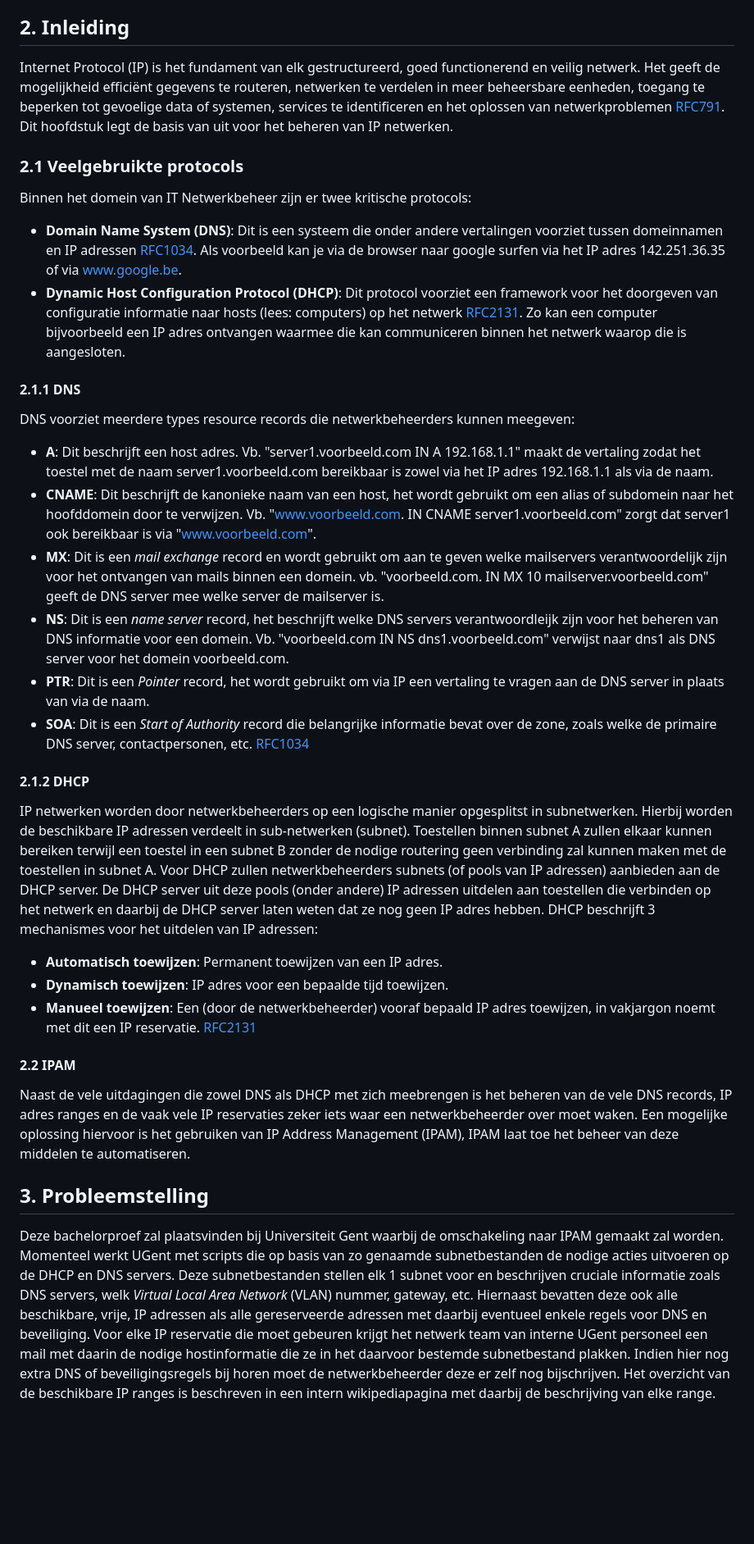
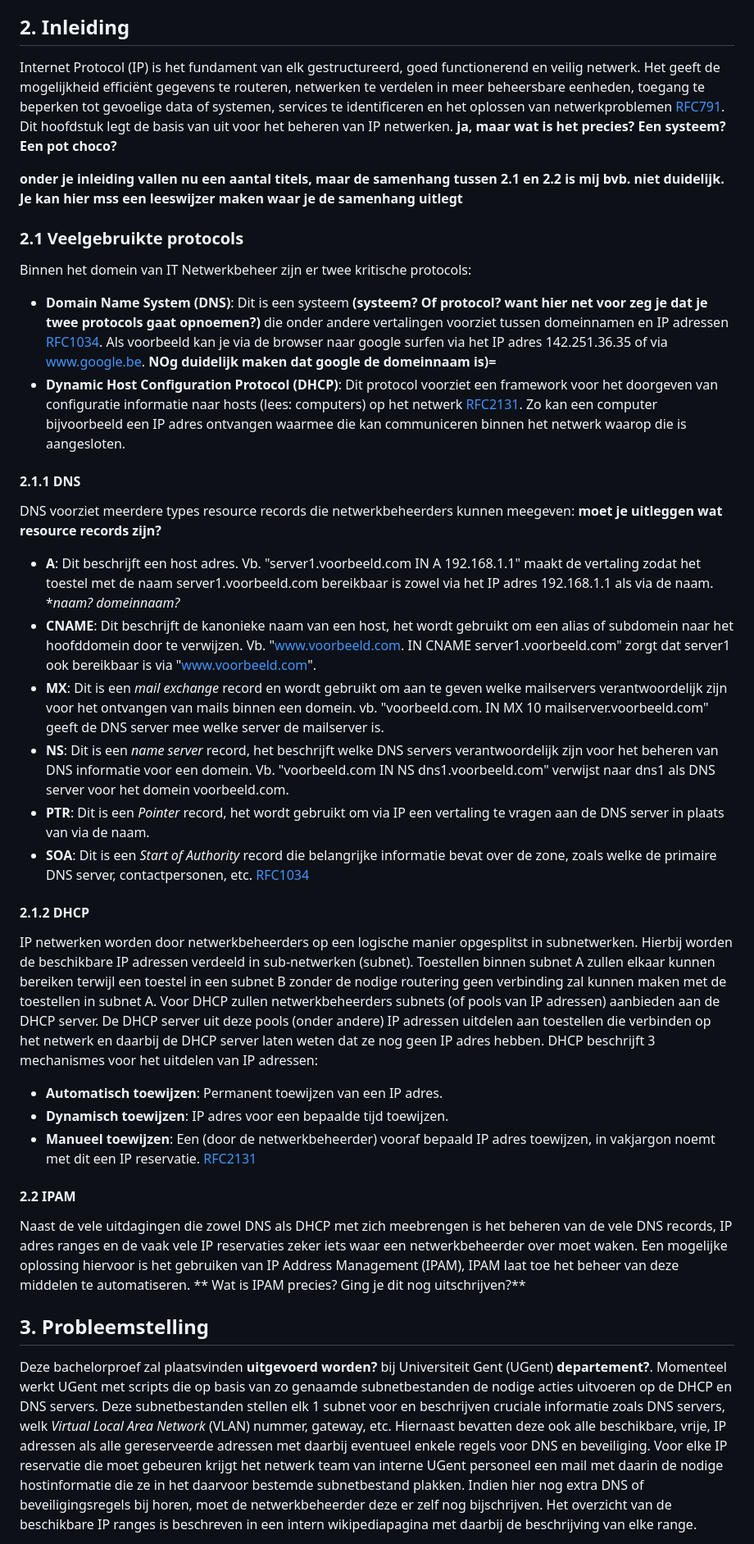
Before and after one commit to stcoppens/Bachelorproef, a Markdown page: Voorstel/Onderzoeksvoorstel.md, the part around the change printed below. Shown: that part at 82% size. GitHub-like rendering; blank space fills up the shorter version.

```diff
--- a/Voorstel/Onderzoeksvoorstel.md
+++ b/Voorstel/Onderzoeksvoorstel.md
@@ -8,25 +8,27 @@ Deze abstractielaag maakt interactie met de IPAM-tool mogelijk via Python-script
 Het doel is om de complexiteit van het handmatig beheren van netwerkconfiguraties, inclusief IP-adresallocatie, te verminderen, waardoor efficiëntie en gebruiksvriendelijkheid worden verbeterd.
 
 ## 2. Inleiding
-Internet Protocol (IP) is het fundament van elk gestructureerd, goed functionerend en veilig netwerk. Het geeft de mogelijkheid efficiënt gegevens te routeren, netwerken te verdelen in meer beheersbare eenheden, toegang te beperken tot gevoelige data of systemen, services te identificeren en het oplossen van netwerkproblemen [RFC791](https://www.rfc-editor.org/rfc/rfc791). Dit hoofdstuk legt de basis van uit voor het beheren van IP netwerken.
+Internet Protocol (IP) is het fundament van elk gestructureerd, goed functionerend en veilig netwerk. Het geeft de mogelijkheid efficiënt gegevens te routeren, netwerken te verdelen in meer beheersbare eenheden, toegang te beperken tot gevoelige data of systemen, services te identificeren en het oplossen van netwerkproblemen [RFC791](https://www.rfc-editor.org/rfc/rfc791). Dit hoofdstuk legt de basis van uit voor het beheren van IP netwerken. **ja, maar wat is het precies? Een systeem? Een pot choco?**
+
+**onder je inleiding vallen nu een aantal titels, maar de samenhang tussen 2.1 en 2.2 is mij bvb. niet duidelijk. Je kan hier mss een leeswijzer maken waar je de samenhang uitlegt**
 
 ### 2.1 Veelgebruikte protocols
 Binnen het domein van IT Netwerkbeheer zijn er twee kritische protocols:
-- **Domain Name System (DNS)**: Dit is een systeem die onder andere vertalingen voorziet tussen domeinnamen en IP adressen [RFC1034](https://www.rfc-editor.org/rfc/rfc1034). Als voorbeeld kan je via de browser naar google surfen via het IP adres 142.251.36.35 of via www.google.be.
+- **Domain Name System (DNS)**: Dit is een systeem **(systeem? Of protocol? want hier net voor zeg je dat je twee protocols gaat opnoemen?)** die onder andere vertalingen voorziet tussen domeinnamen en IP adressen [RFC1034](https://www.rfc-editor.org/rfc/rfc1034). Als voorbeeld kan je via de browser naar google surfen via het IP adres 142.251.36.35 of via www.google.be. **NOg duidelijk maken dat google de domeinnaam is)=**
 - **Dynamic Host Configuration Protocol (DHCP)**: Dit protocol voorziet een framework voor het doorgeven van configuratie informatie naar hosts (lees: computers) op het netwerk [RFC2131](https://datatracker.ietf.org/doc/html/rfc2131). Zo kan een computer bijvoorbeeld een IP adres ontvangen waarmee die kan communiceren binnen het netwerk waarop die is aangesloten.
 
 #### 2.1.1 DNS
-DNS voorziet meerdere types resource records die netwerkbeheerders kunnen meegeven:
-  - **A**: Dit beschrijft een host adres. Vb. "server1.voorbeeld.com IN A 192.168.1.1" maakt de vertaling zodat het toestel met de naam server1.voorbeeld.com bereikbaar is zowel via het IP adres 192.168.1.1 als via de naam.
+DNS voorziet meerdere types resource records die netwerkbeheerders kunnen meegeven: **moet je uitleggen wat resource records zijn?**
+  - **A**: Dit beschrijft een host adres. Vb. "server1.voorbeeld.com IN A 192.168.1.1" maakt de vertaling zodat het toestel met de naam server1.voorbeeld.com bereikbaar is zowel via het IP adres 192.168.1.1 als via de naam. **naam? domeinnaam?*
   - **CNAME**: Dit beschrijft de kanonieke naam van een host, het wordt gebruikt om een alias of subdomein naar het hoofddomein door te verwijzen. Vb. "www.voorbeeld.com. IN CNAME server1.voorbeeld.com" zorgt dat server1 ook bereikbaar is via "www.voorbeeld.com".
   - **MX**: Dit is een *mail exchange* record en wordt gebruikt om aan te geven welke mailservers verantwoordelijk zijn voor het ontvangen van mails binnen een domein. vb. "voorbeeld.com. IN MX 10 mailserver.voorbeeld.com" geeft de DNS server mee welke server de mailserver is.
-  - **NS**: Dit is een *name server* record, het beschrijft welke DNS servers verantwoordleijk zijn voor het beheren van DNS informatie voor een domein. Vb. "voorbeeld.com IN NS dns1.voorbeeld.com" verwijst naar dns1 als DNS server voor het domein voorbeeld.com.
+  - **NS**: Dit is een *name server* record, het beschrijft welke DNS servers verantwoordelijk zijn voor het beheren van DNS informatie voor een domein. Vb. "voorbeeld.com IN NS dns1.voorbeeld.com" verwijst naar dns1 als DNS server voor het domein voorbeeld.com.
   - **PTR**: Dit is een *Pointer* record, het wordt gebruikt om via IP een vertaling te vragen aan de DNS server in plaats van via de naam.
   - **SOA**: Dit is een *Start of Authority* record die belangrijke informatie bevat over de zone, zoals welke de primaire DNS server, contactpersonen, etc.
 [RFC1034](https://www.rfc-editor.org/rfc/rfc1034)
 
 #### 2.1.2 DHCP
-IP netwerken worden door netwerkbeheerders op een logische manier opgesplitst in subnetwerken. Hierbij worden de beschikbare IP adressen verdeelt in sub-netwerken (subnet). Toestellen binnen subnet A zullen elkaar kunnen bereiken terwijl een toestel in een subnet B zonder de nodige routering geen verbinding zal kunnen maken met de toestellen in subnet A.
+IP netwerken worden door netwerkbeheerders op een logische manier opgesplitst in subnetwerken. Hierbij worden de beschikbare IP adressen verdeeld in sub-netwerken (subnet). Toestellen binnen subnet A zullen elkaar kunnen bereiken terwijl een toestel in een subnet B zonder de nodige routering geen verbinding zal kunnen maken met de toestellen in subnet A.
 Voor DHCP zullen netwerkbeheerders subnets (of pools van IP adressen) aanbieden aan de DHCP server. De DHCP server uit deze pools (onder andere) IP adressen uitdelen aan toestellen die verbinden op het netwerk en daarbij de DHCP server laten weten dat ze nog geen IP adres hebben.
 DHCP beschrijft 3 mechanismes voor het uitdelen van IP adressen:
 - **Automatisch toewijzen**: Permanent toewijzen van een IP adres.
@@ -36,11 +38,11 @@ DHCP beschrijft 3 mechanismes voor het uitdelen van IP adressen:
 
 #### 2.2 IPAM
 Naast de vele uitdagingen die zowel DNS als DHCP met zich meebrengen is het beheren van de vele DNS records, IP adres ranges en de vaak vele IP reservaties zeker iets waar een netwerkbeheerder over moet waken.
-Een mogelijke oplossing hiervoor is het gebruiken van IP Address Management (IPAM), IPAM laat toe het beheer van deze middelen te automatiseren.
+Een mogelijke oplossing hiervoor is het gebruiken van IP Address Management (IPAM), IPAM laat toe het beheer van deze middelen te automatiseren. ** Wat is IPAM precies? Ging je dit nog uitschrijven?**
 
 ## 3. Probleemstelling
-Deze bachelorproef zal plaatsvinden bij Universiteit Gent waarbij de omschakeling naar IPAM gemaakt zal worden. Momenteel werkt UGent met scripts die op basis van zo genaamde subnetbestanden de nodige acties uitvoeren op de DHCP en DNS servers.
+Deze bachelorproef zal plaatsvinden **uitgevoerd worden?** bij Universiteit Gent (UGent) **departement?**. Momenteel werkt UGent met scripts die op basis van zo genaamde subnetbestanden de nodige acties uitvoeren op de DHCP en DNS servers.
 Deze subnetbestanden stellen elk 1 subnet voor en beschrijven cruciale informatie zoals DNS servers, welk *Virtual Local Area Network* (VLAN) nummer, gateway, etc. Hiernaast bevatten deze ook alle beschikbare, vrije, IP adressen als alle gereserveerde adressen met daarbij eventueel enkele regels voor DNS en beveiliging.
-Voor elke IP reservatie die moet gebeuren krijgt het netwerk team van interne UGent personeel een mail met daarin de nodige hostinformatie die ze in het daarvoor bestemde subnetbestand plakken. Indien hier nog extra DNS of beveiligingsregels bij horen moet de netwerkbeheerder deze er zelf nog bijschrijven.
+Voor elke IP reservatie die moet gebeuren krijgt het netwerk team van interne UGent personeel een mail met daarin de nodige hostinformatie die ze in het daarvoor bestemde subnetbestand plakken. Indien hier nog extra DNS of beveiligingsregels bij horen, moet de netwerkbeheerder deze er zelf nog bijschrijven.
 Het overzicht van de beschikbare IP ranges is beschreven in een intern wikipediapagina met daarbij de beschrijving van elke range.
 
```
Also changed, not shown: other parts of Voorstel/Onderzoeksvoorstel.md (+5 -1 lines).
